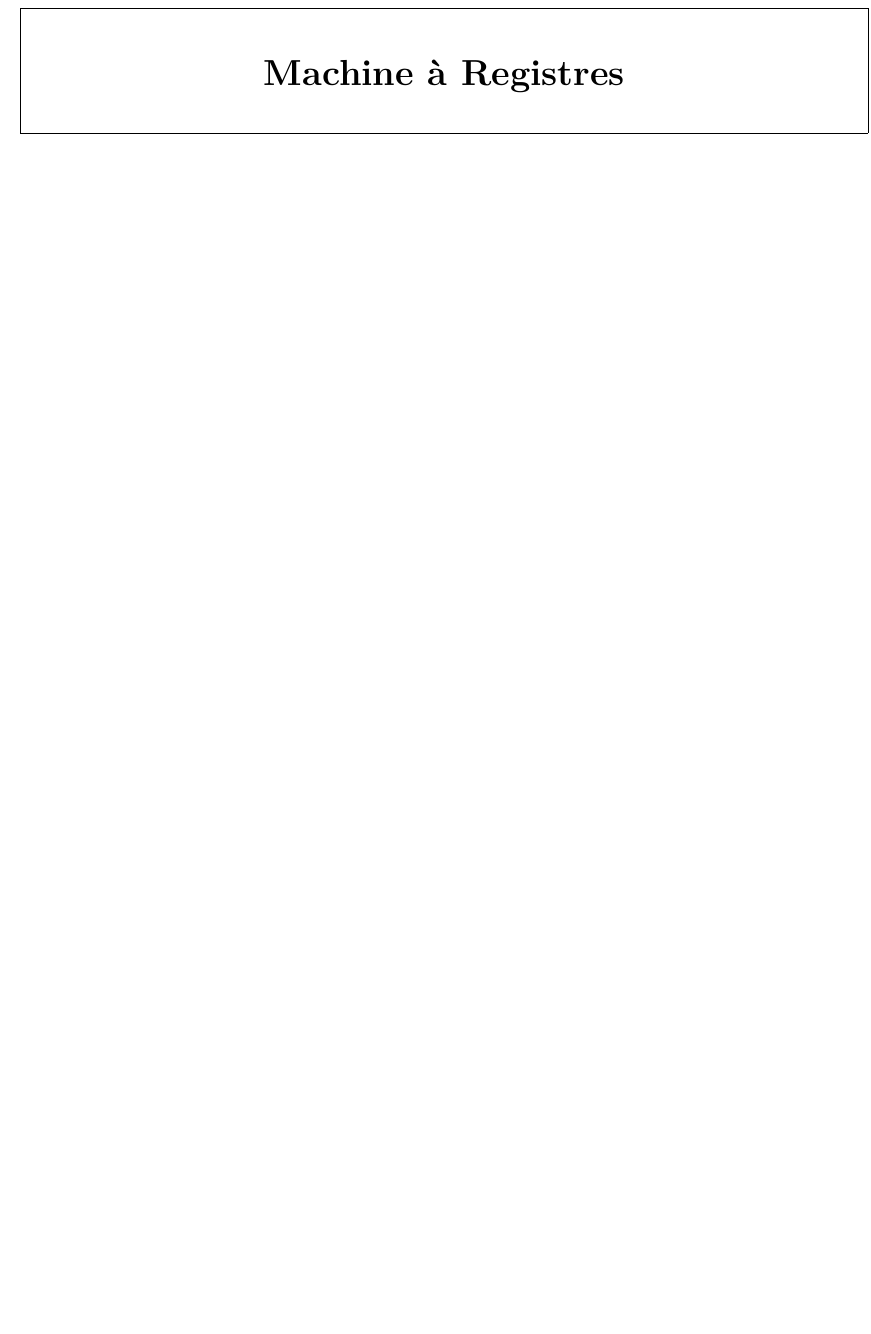
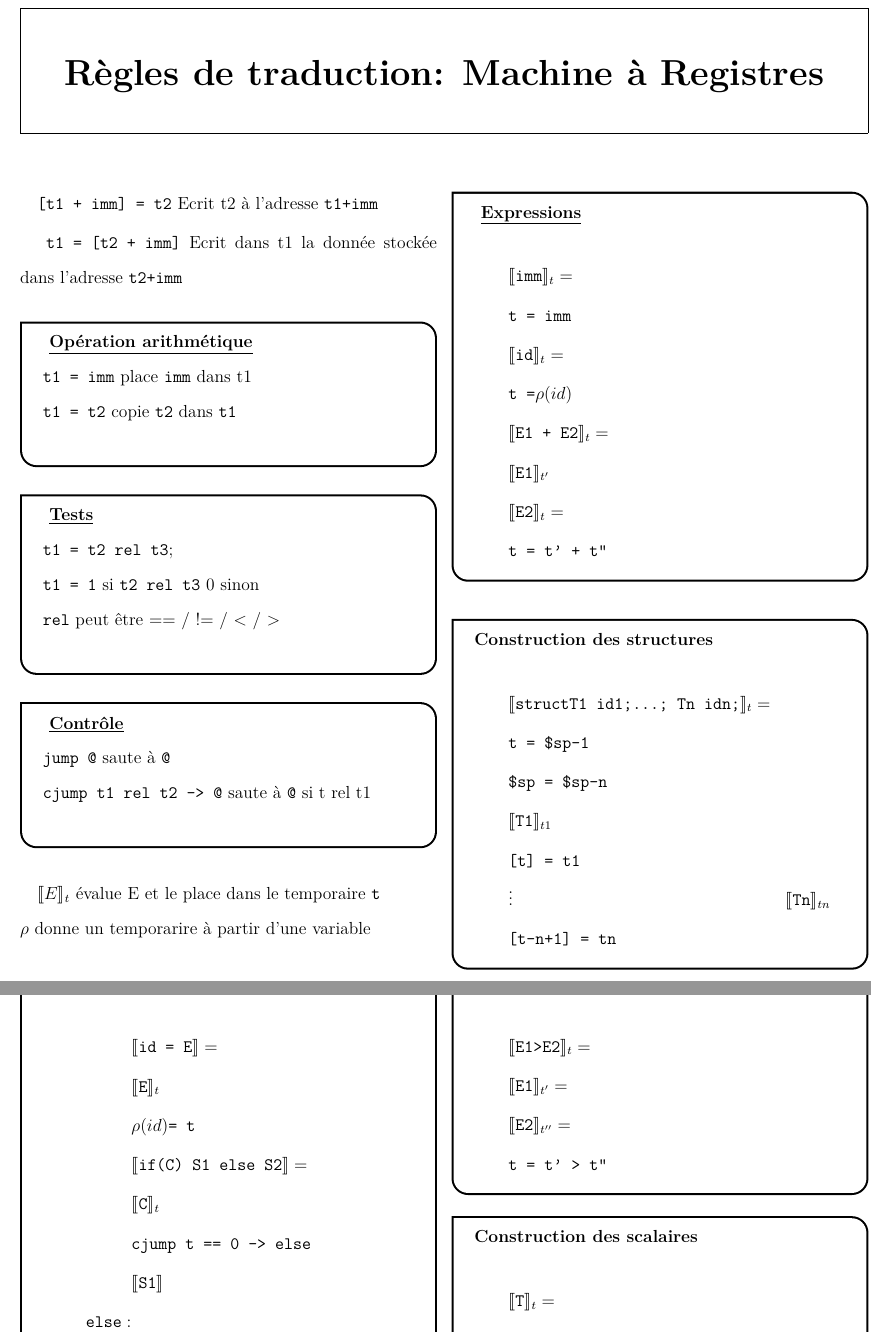
Before and after one commit to AlbanWaxin/TradCompilation, a LaTeX document (fiche.tex): part of page 3 of 3 before the commit and two parts of pages 3 and 4 of 5 after it, the two joined at a grey line, cut so that both start at the same text, the shorter picture padded with empty space. Compiled offline with pdfLaTeX.

Commit message:
ajout machine a registres

```diff
--- a/fiche.tex
+++ b/fiche.tex
@@ -192,4 +192,66 @@ $\llbracket E \rrbracket$ est le code pile qui évalue E et place le résultat d
     \end{align*}
 \end{trad}
 
-\chapter*{Machine à Registres}
+\chapter*{Règles de traduction: Machine à Registres}
+\texttt{[t1 + imm] = t2} Ecrit t2 à l'adresse \texttt{t1+imm}
+
+\texttt{ t1 = [t2 + imm]} Ecrit dans t1 la donnée stockée dans l'adresse \texttt{t2+imm}
+
+\begin{trad}
+    \paragraph*{ \underline{Opération arithmétique}}\hphantom{a}\\
+    \texttt{t1 = imm} place \verb|imm| dans t1\\
+    \texttt{t1 = t2} copie \verb|t2| dans \verb|t1|\\
+\end{trad}
+\begin{trad}
+    \paragraph*{ \underline{Tests}}\hphantom{a}\\
+    \texttt{t1 = t2 rel t3}; \\
+    \verb|t1 = 1| si \texttt{t2 rel t3} 0 sinon\\
+    \texttt{rel} peut être == / != / < / >\\
+\end{trad}
+\begin{trad}
+    \paragraph*{ \underline{Contrôle}}\hphantom{a}\\
+    \texttt{jump @} saute à \verb|@|\\
+    \texttt{cjump t1 rel t2 --> @} saute à \verb|@| si t rel t1\\
+\end{trad}
+$\llbracket E \rrbracket_t$ évalue E et le place dans le temporaire \verb|t|\\
+$\rho$ donne un temporarire à partir d'une variable\\
+\begin{trad}
+    \paragraph*{ \underline{Expressions}}
+    \begin{align*}
+        &\llbracket \texttt{imm} \rrbracket_t = \\
+        &\texttt{t = imm}\\
+        &\llbracket \texttt{id} \rrbracket_t = \\
+        &\texttt{t =} \rho(id)\\
+        &\llbracket \texttt{E1 + E2} \rrbracket_t = \\
+        &\llbracket \texttt{E1} \rrbracket_{t'}\\
+        &\llbracket \texttt{E2} \rrbracket_{t} = \\
+        &\texttt{t = t' + t''}
+    \end{align*}
+\end{trad}
+\begin{trad}
+    \paragraph*{Construction des structures}
+    \begin{align*}
+        &\llbracket \texttt{struct{T1 id1;\dots; Tn idn;}} \rrbracket_t= \\
+        &\texttt{t = \$sp-1}\\
+        &\texttt{\$sp = \$sp-n}\\
+        &\llbracket \texttt{T1} \rrbracket_{t1} \\
+        &\texttt{[t] = t1} \\
+        &\vdots
+        &\llbracket \texttt{Tn} \rrbracket_{tn}\\
+        &\texttt{[t-n+1] = tn}
+    \end{align*}
+\end{trad}
+\begin{trad}
+    \paragraph*{Contrôle}
+    \begin{align*}
+        &\llbracket \texttt{id = E} \rrbracket= \\
+        &\llbracket \texttt{E} \rrbracket_{t} \\
+        &\rho(id) \texttt{= t} \\
+        &\llbracket \texttt{if(C) S1 else S2} \rrbracket =\\
+        &\llbracket \texttt{C} \rrbracket_{t} \\
+        &\texttt{cjump t == 0 --> else}\\
+        &\llbracket \texttt{S1} \rrbracket\\
+        \texttt{else}:&\\
+        &\llbracket \texttt{S2} \rrbracket\\
+        \texttt{endif}:&
+    \end{align*}
@@ -195,0 +275,18 @@ $\llbracket E \rrbracket$ est le code pile qui évalue E et place le résultat d
+\end{trad}
+\begin{trad}
+    \paragraph*{Conditions}
+    \begin{align*}
+        &\llbracket \texttt{E1>E2} \rrbracket_t = \\
+        &\llbracket \texttt{E1} \rrbracket_{t'} = \\
+        &\llbracket \texttt{E2} \rrbracket_{t''} = \\
+        &\texttt{t = t' > t''}
+    \end{align*}
+\end{trad}
+\begin{trad}
+    \paragraph*{Construction des scalaires}
+    \begin{align*}
+        &\llbracket \texttt{T} \rrbracket_t= \\
+        &\texttt{t = 0} \\
+        &\llbracket \texttt{*T} \rrbracket_{t}= \\
+        &\texttt{t = 0}
+    \end{align*}
@@ -195,0 +343 @@ $\llbracket E \rrbracket$ est le code pile qui évalue E et place le résultat d
+\end{trad}
```
Also changed, not shown: fiche.tex (98 more changed lines), 1 other file.
